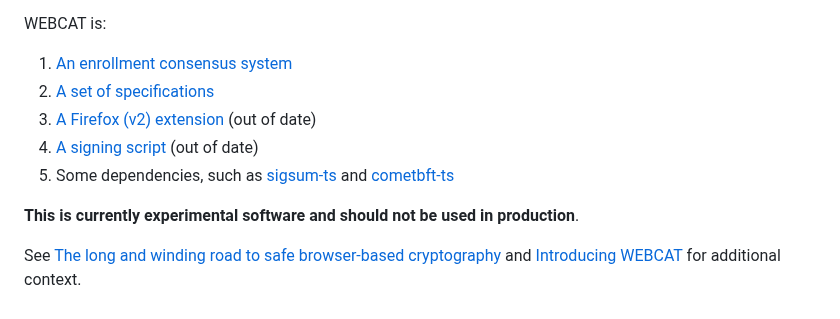
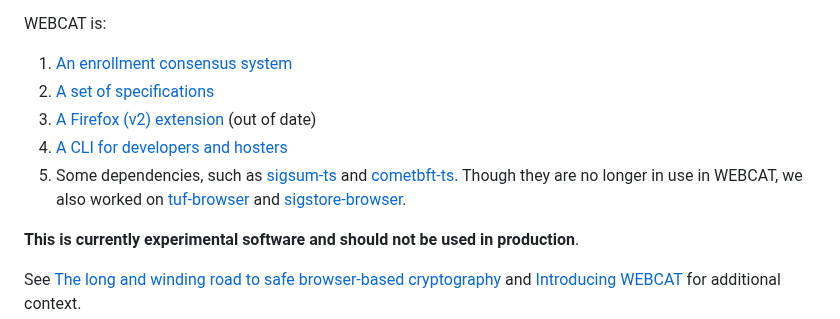
Before and after one commit to freedomofpress/webcat, a Markdown page: Readme.md, the part around one of its changes. GitHub-like rendering.

Commit message:
Update cli and deps pointers

```diff
--- a/Readme.md
+++ b/Readme.md
@@ -17,7 +17,7 @@ WEBCAT is:
  2. [A set of specifications](https://github.com/freedomofpress/webcat-spec)
  3. [A Firefox (v2) extension](./extension/) (out of date)
- 4. [A signing script](./tools/signing/) (out of date)
- 5. Some dependencies, such as [sigsum-ts](github.com/freedomofpress/sigsum-ts) and [cometbft-ts](https://github.com/freedomofpress/cometbft-ts)
+ 4. [A CLI for developers and hosters](https://github.com/freedomofpress/webcat-cli)
+ 5. Some dependencies, such as [sigsum-ts](github.com/freedomofpress/sigsum-ts) and [cometbft-ts](https://github.com/freedomofpress/cometbft-ts). Though they are no longer in use in WEBCAT, we also worked on [tuf-browser](https://github.com/freedomofpress/tuf-browser) and [sigstore-browser](https://github.com/freedomofpress/sigstore-browser).
 
 **This is currently experimental software and should not be used in production**.
 
```
Also changed, not shown: other parts of Readme.md (+1 -1 lines).
